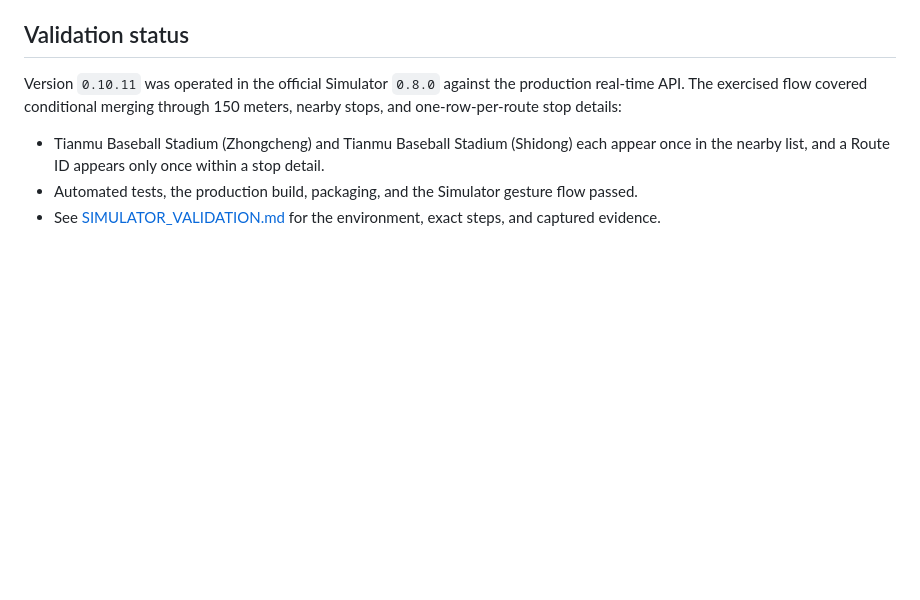
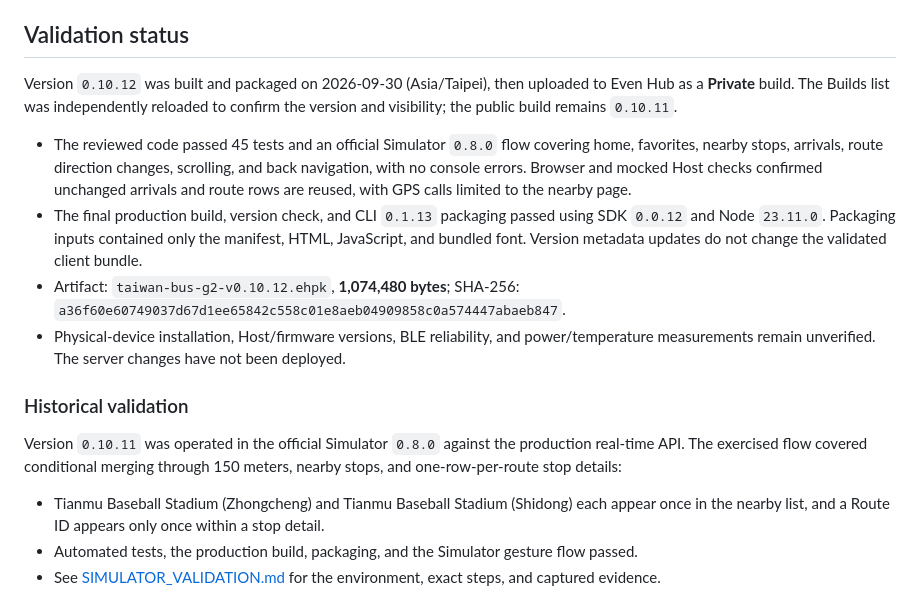
Before and after one commit to jamie950315/G2BusTracker, a Markdown page: README_EN.md, the part around the change. GitHub-like rendering; blank space fills up the shorter version.

Commit message:
Record verified Even Hub private build upload

```diff
--- a/README_EN.md
+++ b/README_EN.md
@@ -145,6 +145,15 @@ For production, use `server/taiwan-bus-g2-proxy.service` with systemd and expose
 
 ## Validation status
 
+Version `0.10.12` was built and packaged on 2026-09-30 (Asia/Taipei), then uploaded to Even Hub as a **Private** build. The Builds list was independently reloaded to confirm the version and visibility; the public build remains `0.10.11`.
+
+- The reviewed code passed 45 tests and an official Simulator `0.8.0` flow covering home, favorites, nearby stops, arrivals, route direction changes, scrolling, and back navigation, with no console errors. Browser and mocked Host checks confirmed unchanged arrivals and route rows are reused, with GPS calls limited to the nearby page.
+- The final production build, version check, and CLI `0.1.13` packaging passed using SDK `0.0.12` and Node `23.11.0`. Packaging inputs contained only the manifest, HTML, JavaScript, and bundled font. Version metadata updates do not change the validated client bundle.
+- Artifact: `taiwan-bus-g2-v0.10.12.ehpk`, **1,074,480 bytes**; SHA-256: `a36f60e60749037d67d1ee65842c558c01e8aeb04909858c0a574447abaeb847`.
+- Physical-device installation, Host/firmware versions, BLE reliability, and power/temperature measurements remain unverified. The server changes have not been deployed.
+
+### Historical validation
+
 Version `0.10.11` was operated in the official Simulator `0.8.0` against the production real-time API. The exercised flow covered conditional merging through 150 meters, nearby stops, and one-row-per-route stop details:
 
 - Tianmu Baseball Stadium (Zhongcheng) and Tianmu Baseball Stadium (Shidong) each appear once in the nearby list, and a Route ID appears only once within a stop detail.
```
Also changed, not shown: AGENTS.md (+1 -1 lines), README.md (+9 -0 lines).
